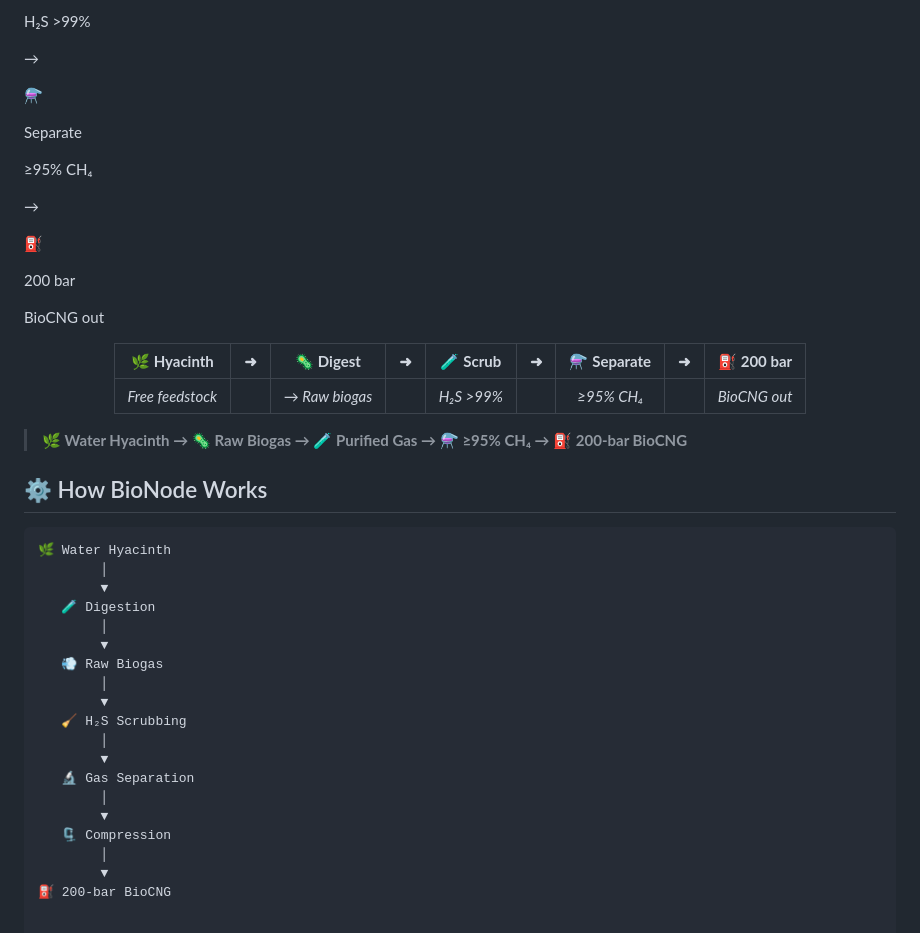
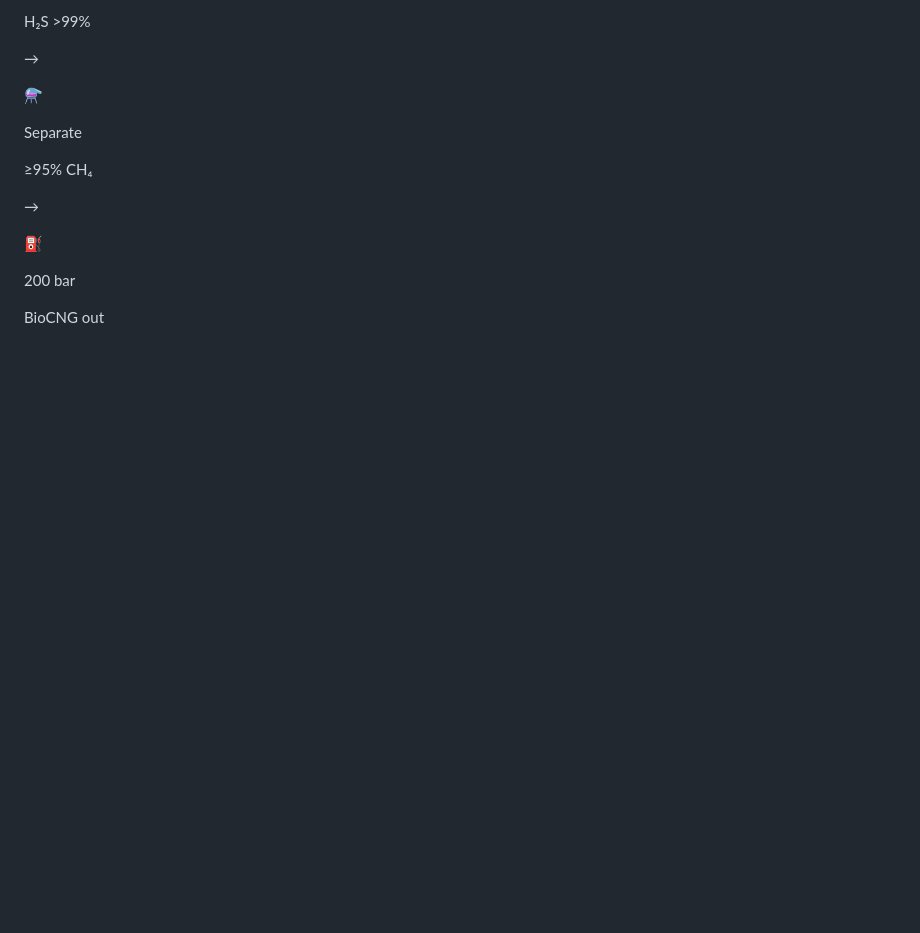
Before and after one commit to TowhidoutperformAI/BioNode, a Markdown page: README.md, the part around the change. Rendered like a GitHub page; blank space fills up the shorter version.

Commit message:
Simplify process description in README
Removed the table representation of the process and simplified the description of the conversion from Water Hyacinth to BioCNG.

````diff
--- a/README.md
+++ b/README.md
@@ -222,47 +222,3 @@ production system for Bangladesh.
   </text>
 
 </svg>
-
-
-
-
-
-
-<div align="center">
-
-| 🌿 **Hyacinth** | ➜ | 🦠 **Digest** | ➜ | 🧪 **Scrub** | ➜ | ⚗️ **Separate** | ➜ | ⛽ **200 bar** |
-|:---:|:---:|:---:|:---:|:---:|:---:|:---:|:---:|:---:|
-| *Free feedstock* | | *→ Raw biogas* | | *H₂S >99%* | | *≥95% CH₄* | | *BioCNG out* |
-
-</div>
-
-> **🌿 Water Hyacinth → 🦠 Raw Biogas → 🧪 Purified Gas → ⚗️ ≥95% CH₄ → ⛽ 200-bar BioCNG**
-
-
-
-
-
-
-
-## ⚙️ How BioNode Works
-
-```text
-🌿 Water Hyacinth
-        │
-        ▼
-   🧪 Digestion
-        │
-        ▼
-   💨 Raw Biogas
-        │
-        ▼
-   🧹 H₂S Scrubbing
-        │
-        ▼
-   🔬 Gas Separation
-        │
-        ▼
-   🗜️ Compression
-        │
-        ▼
-⛽ 200-bar BioCNG
````
